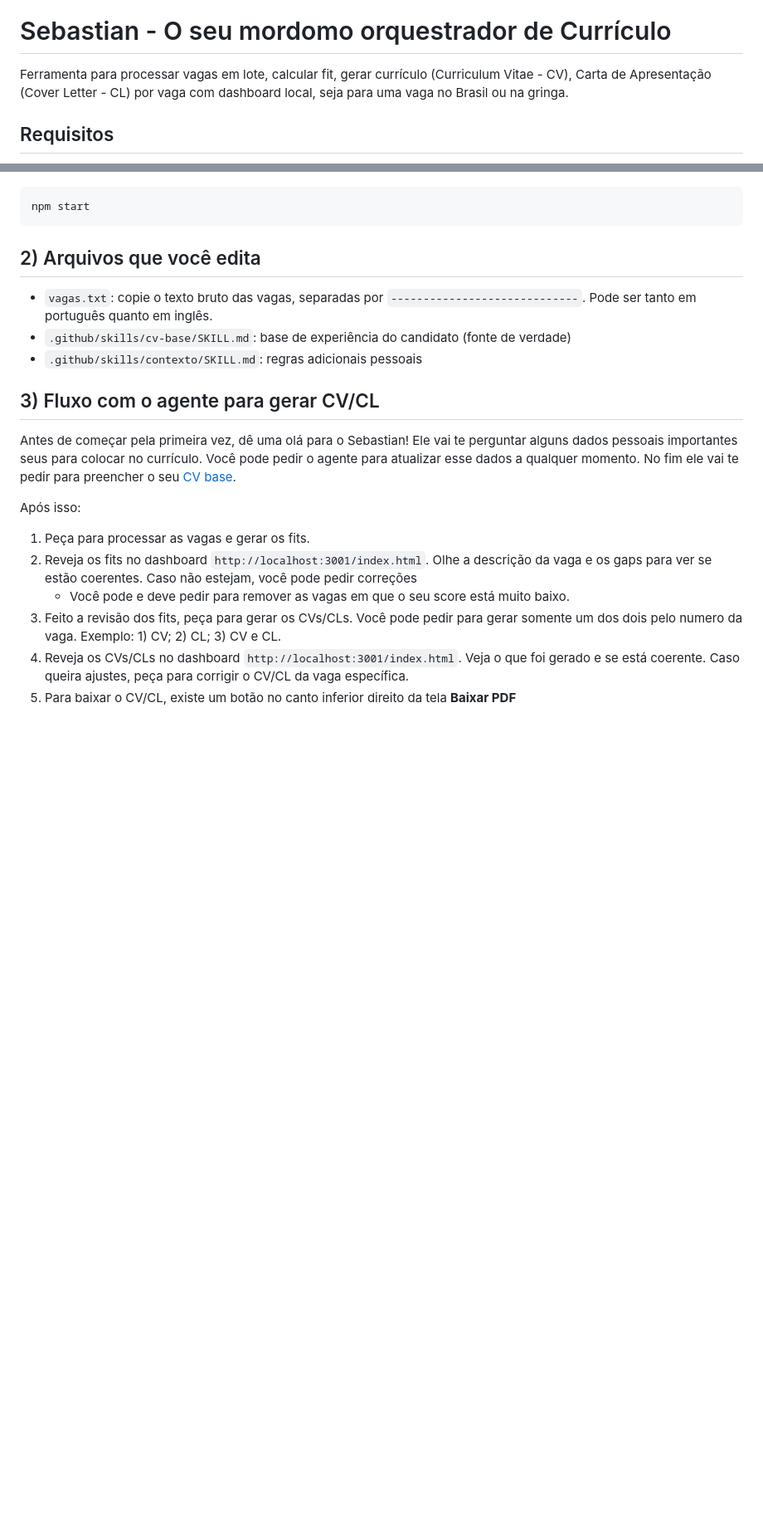
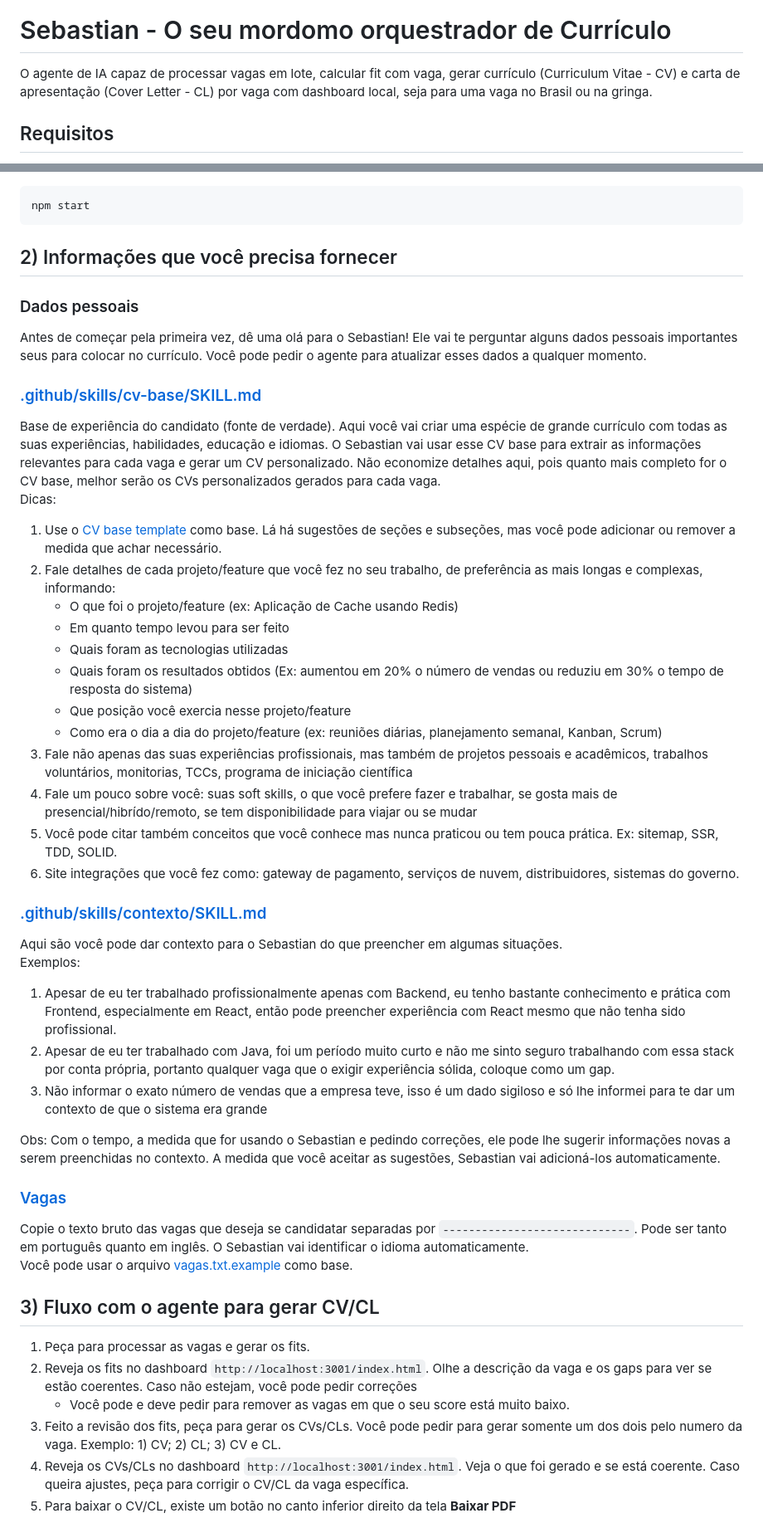
Before and after one commit to SantGabriel/sebastian, a Markdown page: README.md, 2 parts joined by grey strips. Shown at 83% size. Rendered like a GitHub page; blank space fills up the shorter version.

Commit message:
sessão 2 atualizada com informacoes detalhadas de cada arquivo

````diff
--- a/README.md
+++ b/README.md
@@ -4,7 +4,7 @@
 
 # Sebastian - O seu mordomo orquestrador de Currículo
 
-Ferramenta para processar vagas em lote, calcular fit, gerar currículo (Curriculum Vitae - CV), Carta de Apresentação (Cover Letter - CL) por vaga com dashboard local, seja para uma vaga no Brasil ou na gringa.
+O agente de IA capaz de processar vagas em lote, calcular fit com vaga, gerar currículo (Curriculum Vitae - CV) e carta de apresentação (Cover Letter - CL) por vaga com dashboard local, seja para uma vaga no Brasil ou na gringa.
 
 ## Requisitos
 
@@ -24,19 +24,46 @@ npm install
 npm start
 ```
 
-## 2) Arquivos que você edita
+## 2) Informações que você precisa fornecer
 
-- `vagas.txt`: copie o texto bruto das vagas, separadas por `-----------------------------`. Pode ser tanto em português quanto em inglês.
-- `.github/skills/cv-base/SKILL.md`: base de experiência do candidato (fonte de verdade)
-- `.github/skills/contexto/SKILL.md`: regras adicionais pessoais
+### Dados pessoais
+Antes de começar pela primeira vez, dê uma olá para o Sebastian! Ele vai te perguntar alguns dados pessoais importantes seus para colocar no currículo. Você pode pedir o agente para atualizar esses dados a qualquer momento.
+
+### [.github/skills/cv-base/SKILL.md](.github/skills/cv-base/SKILL.md)
+Base de experiência do candidato (fonte de verdade).
+Aqui você vai criar uma espécie de grande currículo com todas as suas experiências, habilidades, educação e idiomas. O Sebastian vai usar esse CV base para extrair as informações relevantes para cada vaga e gerar um CV personalizado.
+Não economize detalhes aqui, pois quanto mais completo for o CV base, melhor serão os CVs personalizados gerados para cada vaga.
+<br>
+Dicas:
+1. Use o [CV base template](.github/skills/cv-base/SKILL.md.example) como base. Lá há sugestões de seções e subseções, mas você pode adicionar ou remover a medida que achar necessário.
+2. Fale detalhes de cada projeto/feature que você fez no seu trabalho, de preferência as mais longas e complexas, informando:
+   - O que foi o projeto/feature (ex: Aplicação de Cache usando Redis)
+   - Em quanto tempo levou para ser feito
+   - Quais foram as tecnologias utilizadas
+   - Quais foram os resultados obtidos (Ex: aumentou em 20% o número de vendas ou reduziu em 30% o tempo de resposta do sistema)
+   - Que posição você exercia nesse projeto/feature
+   - Como era o dia a dia do projeto/feature (ex: reuniões diárias, planejamento semanal, Kanban, Scrum)
+3. Fale não apenas das suas experiências profissionais, mas também de projetos pessoais e acadêmicos, trabalhos voluntários, monitorias, TCCs, programa de iniciação científica
+4. Fale um pouco sobre você: suas soft skills, o que você prefere fazer e trabalhar, se gosta mais de presencial/hibrído/remoto, se tem disponibilidade para viajar ou se mudar
+5. Você pode citar também conceitos que você conhece mas nunca praticou ou tem pouca prática. Ex: sitemap, SSR, TDD, SOLID.
+6. Site integrações que você fez como: gateway de pagamento, serviços de nuvem, distribuidores, sistemas do governo.
+
+### [.github/skills/contexto/SKILL.md](.github/skills/contexto/SKILL.md)
+Aqui são você pode dar contexto para o Sebastian do que preencher em algumas situações.
+<br>
+Exemplos:
+1. Apesar de eu ter trabalhado profissionalmente apenas com Backend, eu tenho bastante conhecimento e prática com Frontend, especialmente em React, então pode preencher experiência com React mesmo que não tenha sido profissional.
+2. Apesar de eu ter trabalhado com Java, foi um período muito curto e não me sinto seguro trabalhando com essa stack por conta própria, portanto qualquer vaga que o exigir experiência sólida, coloque como um gap.
+3. Não informar o exato número de vendas que a empresa teve, isso é um dado sigiloso e só lhe informei para te dar um contexto de que o sistema era grande
+
+Obs: Com o tempo, a medida que for usando o Sebastian e pedindo correções, ele pode lhe sugerir informações novas a serem preenchidas no contexto. A medida que você aceitar as sugestões, Sebastian vai adicioná-los automaticamente.
+
+### [Vagas](vagas.txt)
+Copie o texto bruto das vagas que deseja se candidatar separadas por `-----------------------------`. Pode ser tanto em português quanto em inglês. O Sebastian vai identificar o idioma automaticamente.
+<br>
+Você pode usar o arquivo [vagas.txt.example](vagas.txt.example) como base.
 
 ## 3) Fluxo com o agente para gerar CV/CL
-
-Antes de começar pela primeira vez, dê uma olá para o Sebastian! Ele vai te perguntar alguns dados pessoais importantes seus para colocar no currículo.
-Você pode pedir o agente para atualizar esse dados a qualquer momento.
-No fim ele vai te pedir para preencher o seu [CV base](.github/skills/cv-base/SKILL.md).
-
-Após isso:
 
 1. Peça para processar as vagas e gerar os fits.
 2. Reveja os fits no dashboard `http://localhost:3001/index.html`. Olhe a descrição da vaga e os gaps para ver se estão coerentes. Caso não estejam, você pode pedir correções
````
Also changed, not shown: .github/copilot-instructions.md (+1 -1 lines).
